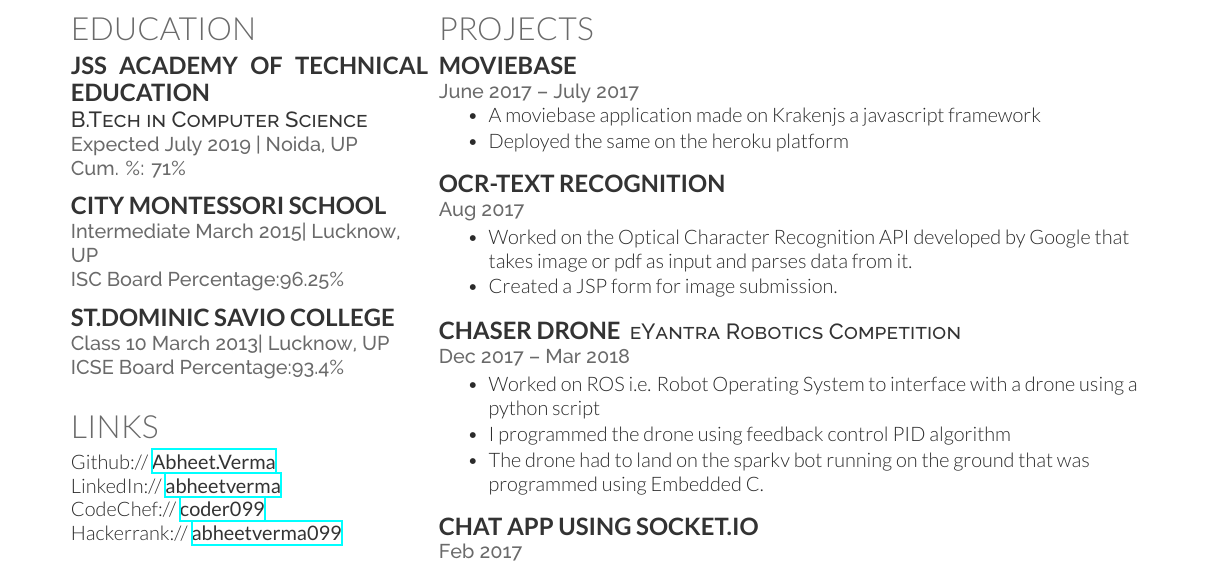
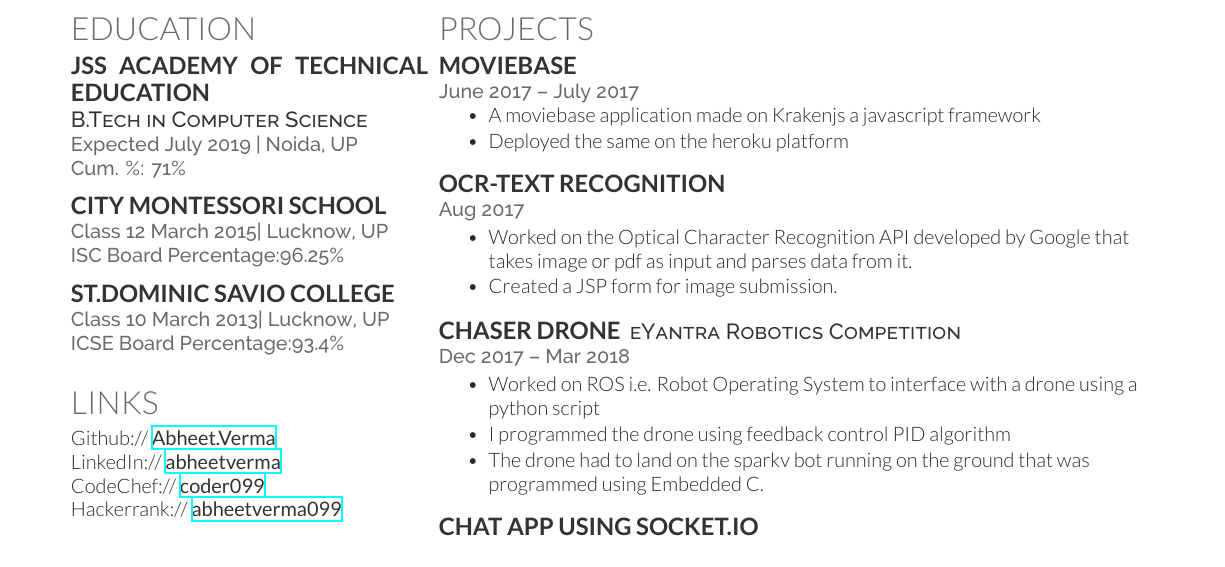
Before and after one commit to Abheet099/Abheet_Verma_resume, a LaTeX CV (resume-openfont.tex): part of the page, cut so that both start at the same text. Compiled offline with XeLaTeX.

Commit message:
fixed the class

```diff
--- a/resume-openfont.tex
+++ b/resume-openfont.tex
@@ -46,7 +46,7 @@
 
 
 \subsection{City Montessori School}
-\location{Intermediate March 2015|  Lucknow, UP\\ISC Board  Percentage:96.25\%}
+\location{Class 12 March 2015|  Lucknow, UP\\ISC Board  Percentage:96.25\%}
 \sectionsep
 
 \subsection{St.Dominic Savio College}
```
Also changed, not shown: resume-openfont.pdf, 2 other files.
